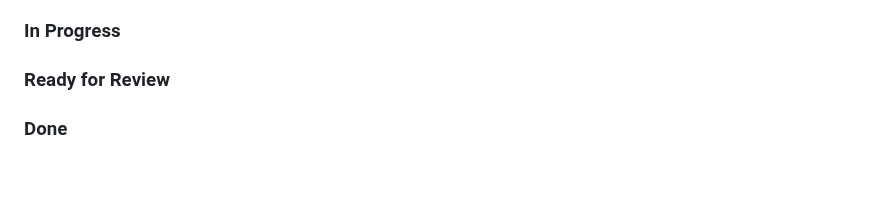
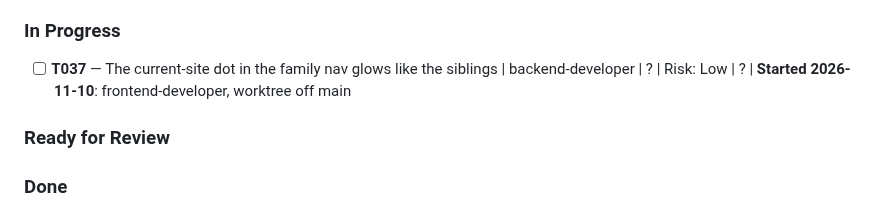
Before and after one commit to thunderkds/easy-ui-mcp, a Markdown page: PROJECT_KANBAN.md, the part around the change. Drawn GitHub-style; blank space fills up the shorter version.

```diff
--- a/PROJECT_KANBAN.md
+++ b/PROJECT_KANBAN.md
@@ -14,6 +14,7 @@
 
 
 ### In Progress
+- [ ] **T037** — The current-site dot in the family nav glows like the siblings | backend-developer | ? | Risk: Low | ? | **Started 2026-11-10**: frontend-developer, worktree off main
 
 ### Ready for Review
 
```
Also changed, not shown: tasks/TASK_GUIDE_T037.md (added, +40 -0 lines).
